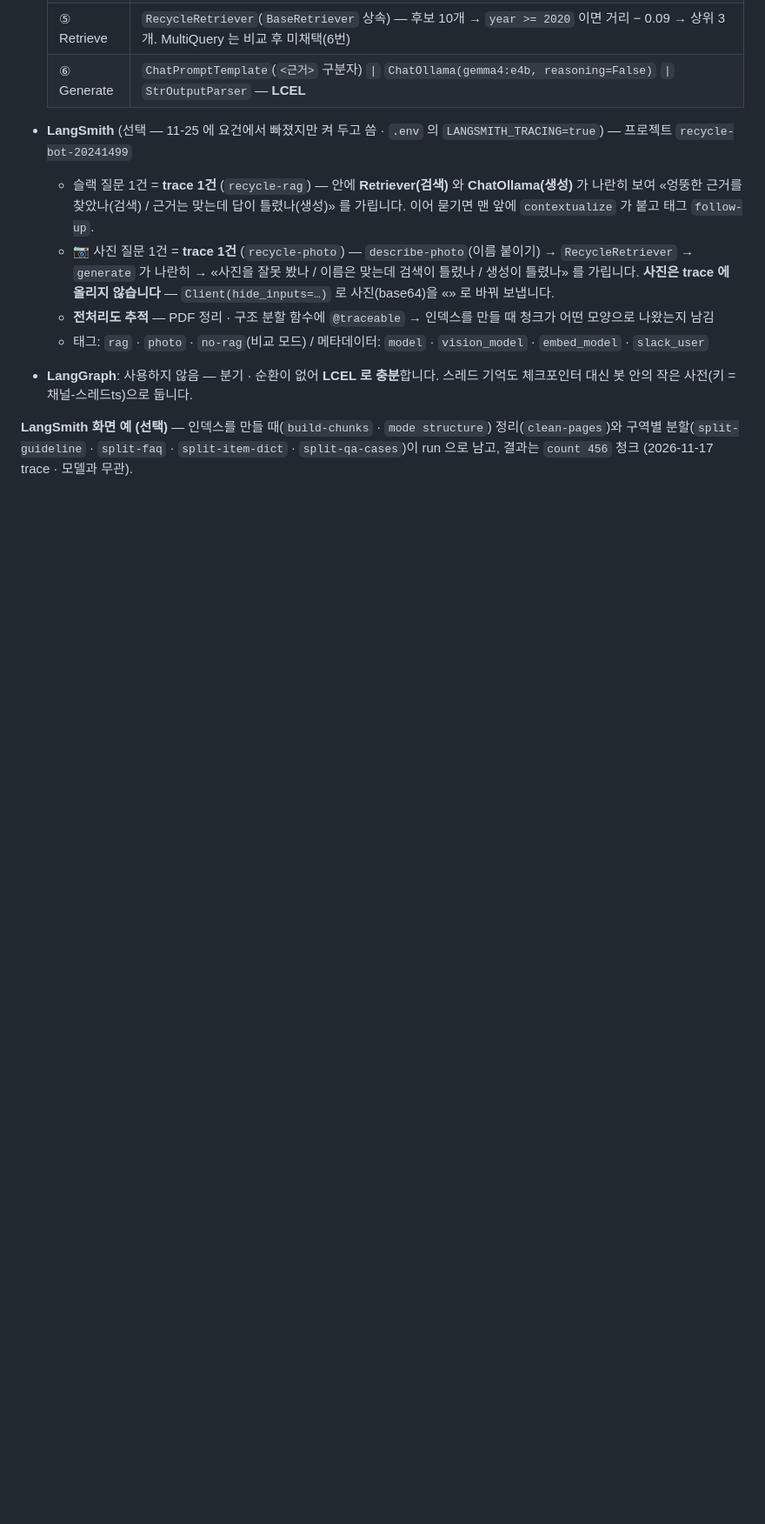
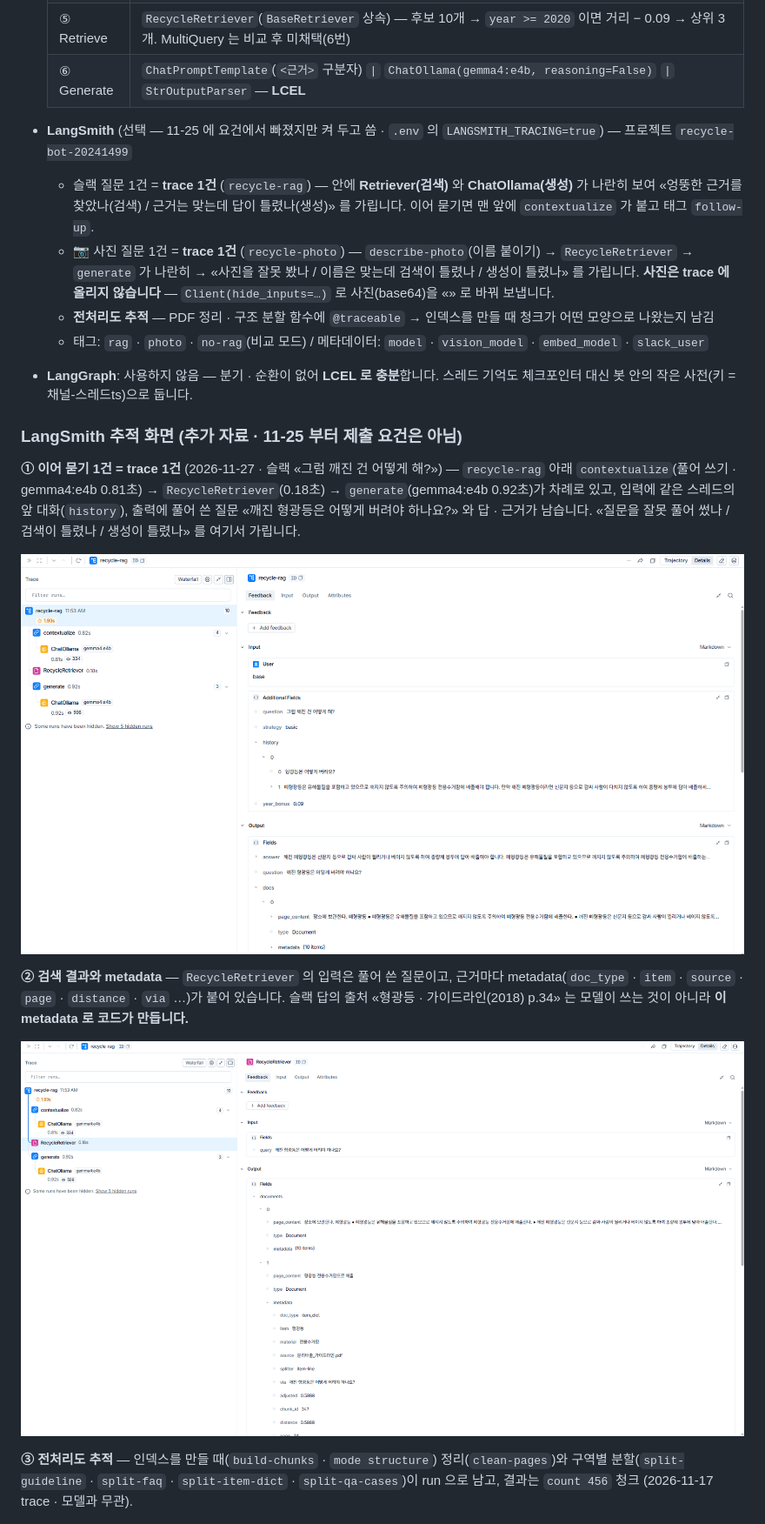
Before and after one commit to Jinseok2419342/recycle-rag-slack-bot, a Markdown page: README.md, the part around one of its changes. Shown at 87% size. Rendered like a GitHub page; pictures changed too: docs/trace-rag.png, docs/trace-retriever.png; blank space fills up the shorter version.

```diff
--- a/README.md
+++ b/README.md
@@ -226,7 +232,20 @@ ollama pull hf.co/mykor/KURE-v1-gguf:Q8_0    # 임베딩 0.6 GB
   - 태그: `rag` · `photo` · `no-rag`(비교 모드) / 메타데이터: `model` · `vision_model` · `embed_model` · `slack_user`
 - **LangGraph**: 사용하지 않음 — 분기 · 순환이 없어 **LCEL 로 충분**합니다. 스레드 기억도 체크포인터 대신 봇 안의 작은 사전(키 = 채널-스레드ts)으로 둡니다.
 
-**LangSmith 화면 예 (선택)** — 인덱스를 만들 때(`build-chunks` · `mode structure`) 정리(`clean-pages`)와
+### LangSmith 추적 화면 (추가 자료 · 11-25 부터 제출 요건은 아님)
+
+**① 이어 묻기 1건 = trace 1건** (2026-11-27 · 슬랙 «그럼 깨진 건 어떻게 해?») — `recycle-rag` 아래 `contextualize`(풀어 쓰기 · gemma4:e4b 0.81초) →
+`RecycleRetriever`(0.18초) → `generate`(gemma4:e4b 0.92초)가 차례로 있고, 입력에 같은 스레드의 앞 대화(`history`), 출력에 풀어 쓴 질문 «깨진 형광등은 어떻게 버려야 하나요?» 와 답 · 근거가 남습니다.
+«질문을 잘못 풀어 썼나 / 검색이 틀렸나 / 생성이 틀렸나» 를 여기서 가립니다.
+
+![trace — recycle-rag (이어 묻기)](docs/trace-rag.png)
+
+**② 검색 결과와 metadata** — `RecycleRetriever` 의 입력은 풀어 쓴 질문이고, 근거마다 metadata(`doc_type` · `item` · `source` · `page` · `distance` · `via` …)가 붙어 있습니다.
+슬랙 답의 출처 «형광등 · 가이드라인(2018) p.34» 는 모델이 쓰는 것이 아니라 **이 metadata 로 코드가 만듭니다.**
+
+![trace — RecycleRetriever](docs/trace-retriever.png)
+
+**③ 전처리도 추적** — 인덱스를 만들 때(`build-chunks` · `mode structure`) 정리(`clean-pages`)와
 구역별 분할(`split-guideline` · `split-faq` · `split-item-dict` · `split-qa-cases`)이 run 으로 남고, 결과는 `count 456` 청크 (2026-11-17 trace · 모델과 무관).
 
 ![trace — build-chunks](docs/trace-build.png)
```
Also changed, not shown: other parts of README.md (+10 -4 lines), docs/slack-compare.png, docs/slack-photo.png (added).
